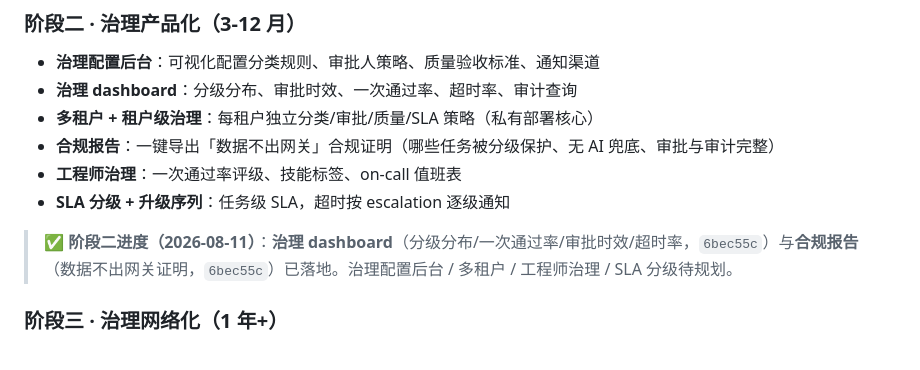
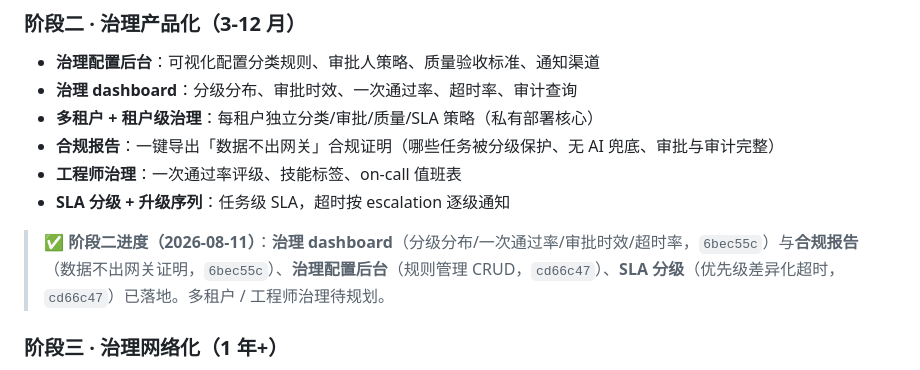
Before and after one commit to leenkcool/humanasllm, a Markdown page: docs/GOVERNANCE.md, the part around the change. GitHub-like rendering.

Commit message:
docs: 治理层阶段二进度（配置后台 + SLA 已落地）

```diff
--- a/docs/GOVERNANCE.md
+++ b/docs/GOVERNANCE.md
@@ -49,7 +49,7 @@
 - **工程师治理**：一次通过率评级、技能标签、on-call 值班表
 - **SLA 分级 + 升级序列**：任务级 SLA，超时按 escalation 逐级通知
 
-> ✅ **阶段二进度（2026-08-11）**：**治理 dashboard**（分级分布/一次通过率/审批时效/超时率，`6bec55c`）与**合规报告**（数据不出网关证明，`6bec55c`）已落地。治理配置后台 / 多租户 / 工程师治理 / SLA 分级待规划。
+> ✅ **阶段二进度（2026-08-11）**：**治理 dashboard**（分级分布/一次通过率/审批时效/超时率，`6bec55c`）与**合规报告**（数据不出网关证明，`6bec55c`）、**治理配置后台**（规则管理 CRUD，`cd66c47`）、**SLA 分级**（优先级差异化超时，`cd66c47`）已落地。多租户 / 工程师治理待规划。
 
 ### 阶段三 · 治理网络化（1 年+）
 
```
